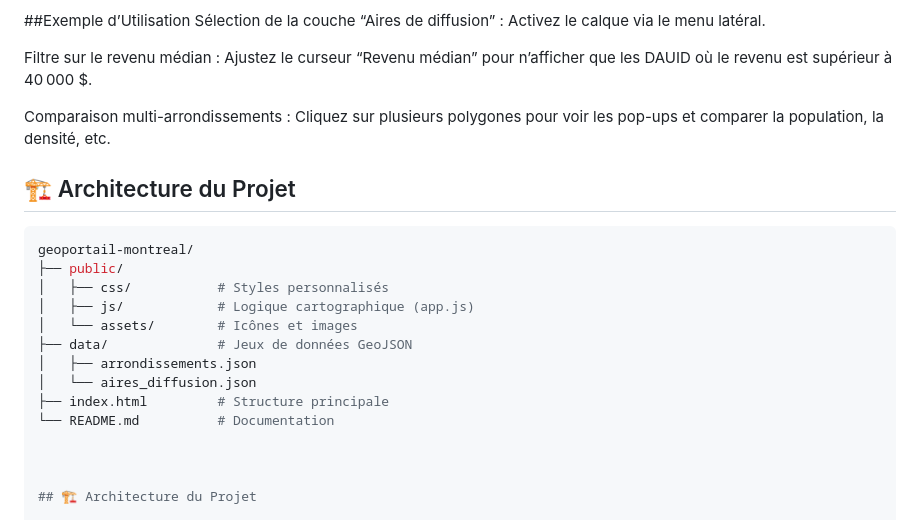
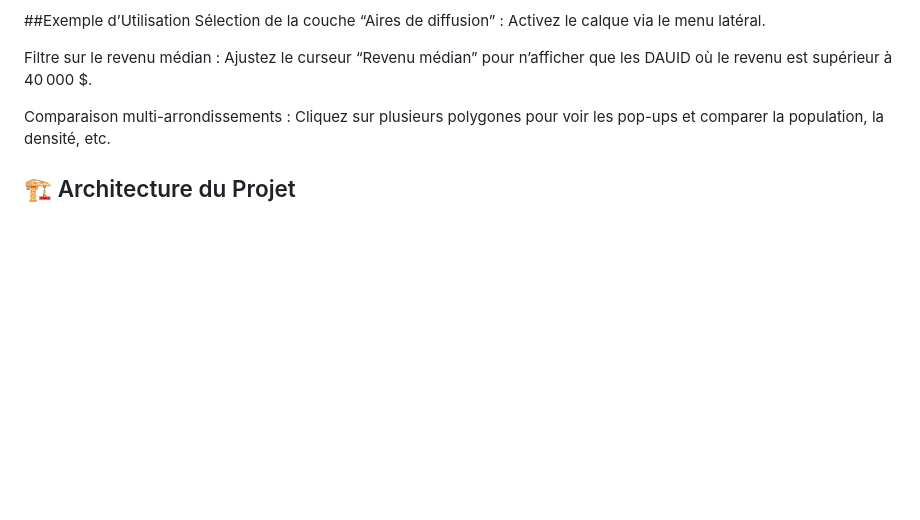
Before and after one commit to ibrahimakhalil2701/geo7630h25, a Markdown page: TP/TP1/README.md, the part around the change. Rendered like a GitHub page; blank space fills up the shorter version.

````diff
--- a/TP/TP1/README.md
+++ b/TP/TP1/README.md
@@ -96,18 +96,6 @@ Cliquez sur plusieurs polygones pour voir les pop-ups et comparer la population,
 
 
 
-## 🏗 Architecture du Projet
-```bash
-geoportail-montreal/
-├── public/
-│   ├── css/           # Styles personnalisés
-│   ├── js/            # Logique cartographique (app.js)
-│   └── assets/        # Icônes et images
-├── data/              # Jeux de données GeoJSON
-│   ├── arrondissements.json
-│   └── aires_diffusion.json
-├── index.html         # Structure principale
-└── README.md          # Documentation
 
 
 
````
